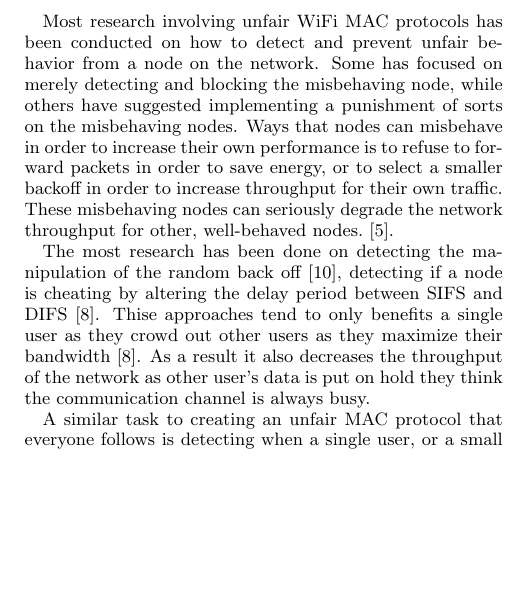
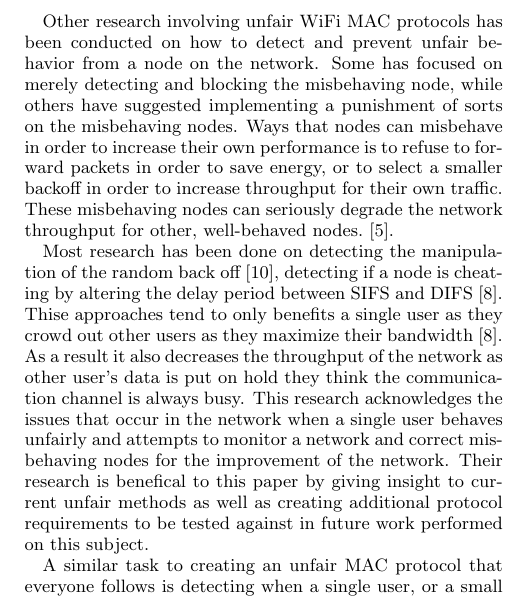
Before and after one commit to Marfle-Bark/myHUMPS, a LaTeX document (CSE 4344 Project Paper Second Attempt/UnfairMACProtocol_paper.tex): part of one column of page 2 of 3, cut so that both start at the same text, the shorter picture padded with empty space. Compiled offline with pdfLaTeX.

Commit message:
Fixed some grammar and expanded a paragraph

```diff
--- a/CSE 4344 Project Paper Second Attempt/UnfairMACProtocol_paper.tex
+++ b/CSE 4344 Project Paper Second Attempt/UnfairMACProtocol_paper.tex
@@ -161,9 +161,9 @@ This section is an explaination of the history and past improvements to the WiFi
 % THIS PART BELONGS IN THE RELATED WORK SECTION
 In research done by \cite{Lucani} focused on the objective of improving the throughput of Wireless LAN by attempting to find an alterntive MAC protocol to the current protocol. Their researched focused on the creation of a FAIR  MAC algorithm \cite{Lucani} that gave all nodes in a network equal priority for accessing the network. They determined that their algorithm worked to increase the throughput of a mixed data network, with VoIP and normal data, versus the current MAC algorithm. They've choosen a different path to achieve an outcome similar to this paper which suggests that there can be other ways to improve the throughput of a WiFi MAC protocol.
 
-Most research involving unfair WiFi MAC protocols has been conducted on how to detect and prevent unfair behavior from a node on the network. Some has focused on merely detecting and blocking the misbehaving node, while others have suggested implementing a punishment of sorts on the misbehaving nodes. Ways that nodes can misbehave in order to increase their own performance is to refuse to forward packets in order to save energy, or to select a smaller backoff in order to increase throughput for their own traffic. These misbehaving nodes can seriously degrade the network throughput for other, well-behaved nodes. \cite{Kyasanur}.
+Other research involving unfair WiFi MAC protocols has been conducted on how to detect and prevent unfair behavior from a node on the network. Some has focused on merely detecting and blocking the misbehaving node, while others have suggested implementing a punishment of sorts on the misbehaving nodes. Ways that nodes can misbehave in order to increase their own performance is to refuse to forward packets in order to save energy, or to select a smaller backoff in order to increase throughput for their own traffic. These misbehaving nodes can seriously degrade the network throughput for other, well-behaved nodes. \cite{Kyasanur}.
 
-The most research has been done on detecting the manipulation of the random back off\cite{Suresh}, detecting if a node is cheating by altering the delay period between SIFS and DIFS\cite{Domino}. Thise approaches tend to only benefits a single user as they crowd out other users as they maximize their bandwidth \cite{Domino}. As a result it also decreases the throughput of the network as other user's data is put on hold they think the communication channel is always busy.
+Most research has been done on detecting the manipulation of the random back off\cite{Suresh}, detecting if a node is cheating by altering the delay period between SIFS and DIFS\cite{Domino}. Thise approaches tend to only benefits a single user as they crowd out other users as they maximize their bandwidth \cite{Domino}. As a result it also decreases the throughput of the network as other user's data is put on hold they think the communication channel is always busy. This research acknowledges the issues that occur in the network when a single user behaves unfairly and attempts to monitor a network and correct misbehaving nodes for the improvement of the network. Their research is benefical to this paper by giving insight to current unfair methods as well as creating additional protocol requirements to be tested against in future work performed on this subject.
 
 A similar task to creating an unfair MAC protocol that everyone follows is detecting when a single user, or a small group of users, is being unfair and the process of handling them. A few approaches to remediate unfair behavior have been to exclude the misbehaving node from routing operations, encourage nodes to cooperate by penalizing misbehavior, or to incentivise good behavior by paying nodes for cooperating. Another protocol detects unfair behavior by having a sender transmit an RTS (Request to Send) after waiting for a randomly selected number of slots in the range [0; CW].After the initial transmission between hosts, the recieving host sends with their acknowledgement: a random value that the sender then uses as the back off counter for each subsequent transmittion during the stream. \cite{Kyasanur} With this protocol, if a recieving node recieves a packet before the appropriate number of frames has passed, then the sending host is not obeying the Protocol and can then be handled accordingly.
 
```
